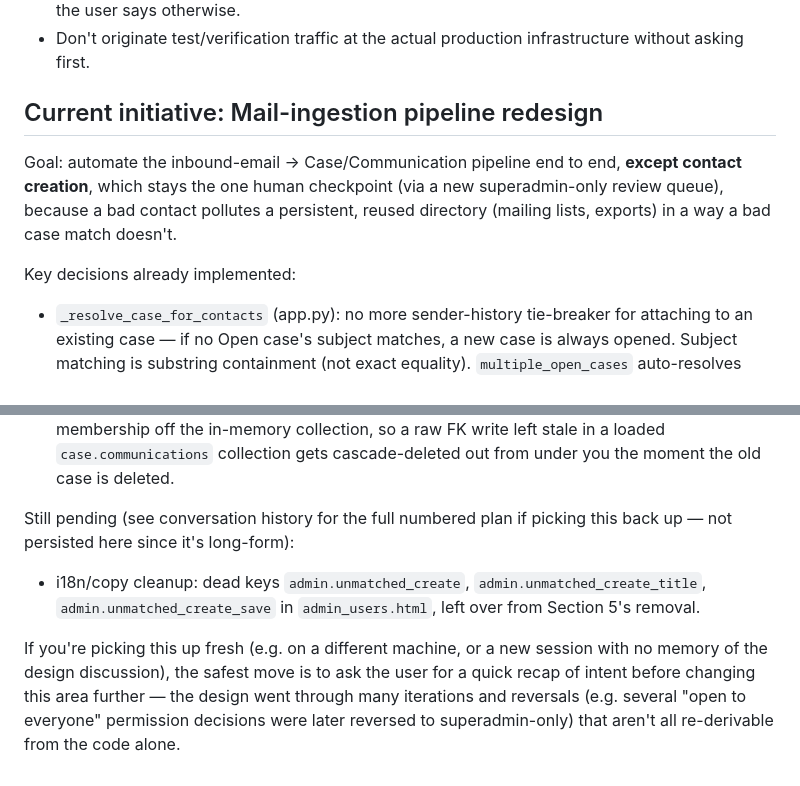
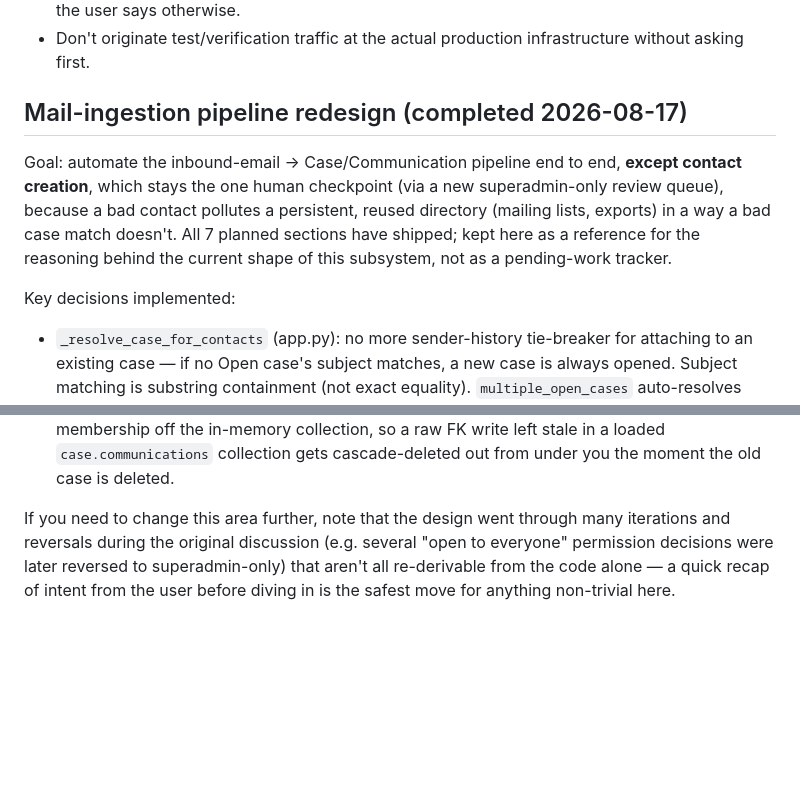
Before and after one commit to OpenDataGR/monitor-data-gov-gr, a Markdown page: CLAUDE.md, 2 parts joined by grey strips. Rendered like a GitHub page; blank space fills up the shorter version.

Commit message:
docs: mark mail-ingestion pipeline redesign complete in CLAUDE.md
All 7 planned sections have shipped. Reframes the section as a
completed-work reference instead of an in-progress initiative tracker.

Co-Authored-By: Claude Sonnet 5 <noreply@anthropic.com>

```diff
--- a/CLAUDE.md
+++ b/CLAUDE.md
@@ -111,15 +111,17 @@ don't let it go stale.
 - Don't originate test/verification traffic at the actual production
   infrastructure without asking first.
 
-## Current initiative: Mail-ingestion pipeline redesign
+## Mail-ingestion pipeline redesign (completed 2026-08-17)
 
 Goal: automate the inbound-email → Case/Communication pipeline end to end,
 **except contact creation**, which stays the one human checkpoint (via a
 new superadmin-only review queue), because a bad contact pollutes a
 persistent, reused directory (mailing lists, exports) in a way a bad case
-match doesn't.
+match doesn't. All 7 planned sections have shipped; kept here as a
+reference for the reasoning behind the current shape of this subsystem,
+not as a pending-work tracker.
 
-Key decisions already implemented:
+Key decisions implemented:
 - `_resolve_case_for_contacts` (app.py): no more sender-history
   tie-breaker for attaching to an existing case — if no Open case's
   subject matches, a new case is always opened. Subject matching is
@@ -178,15 +179,9 @@ Key decisions already implemented:
   collection gets cascade-deleted out from under you the moment the old
   case is deleted.
 
-Still pending (see conversation history for the full numbered plan if
-picking this back up — not persisted here since it's long-form):
-- i18n/copy cleanup: dead keys `admin.unmatched_create`,
-  `admin.unmatched_create_title`, `admin.unmatched_create_save` in
-  `admin_users.html`, left over from Section 5's removal.
-
-If you're picking this up fresh (e.g. on a different machine, or a new
-session with no memory of the design discussion), the safest move is to
-ask the user for a quick recap of intent before changing this area
-further — the design went through many iterations and reversals (e.g.
-several "open to everyone" permission decisions were later reversed to
-superadmin-only) that aren't all re-derivable from the code alone.
+If you need to change this area further, note that the design went
+through many iterations and reversals during the original discussion
+(e.g. several "open to everyone" permission decisions were later reversed
+to superadmin-only) that aren't all re-derivable from the code alone — a
+quick recap of intent from the user before diving in is the safest move
+for anything non-trivial here.
```
Also changed, not shown: other parts of CLAUDE.md (+0 -1 lines).
